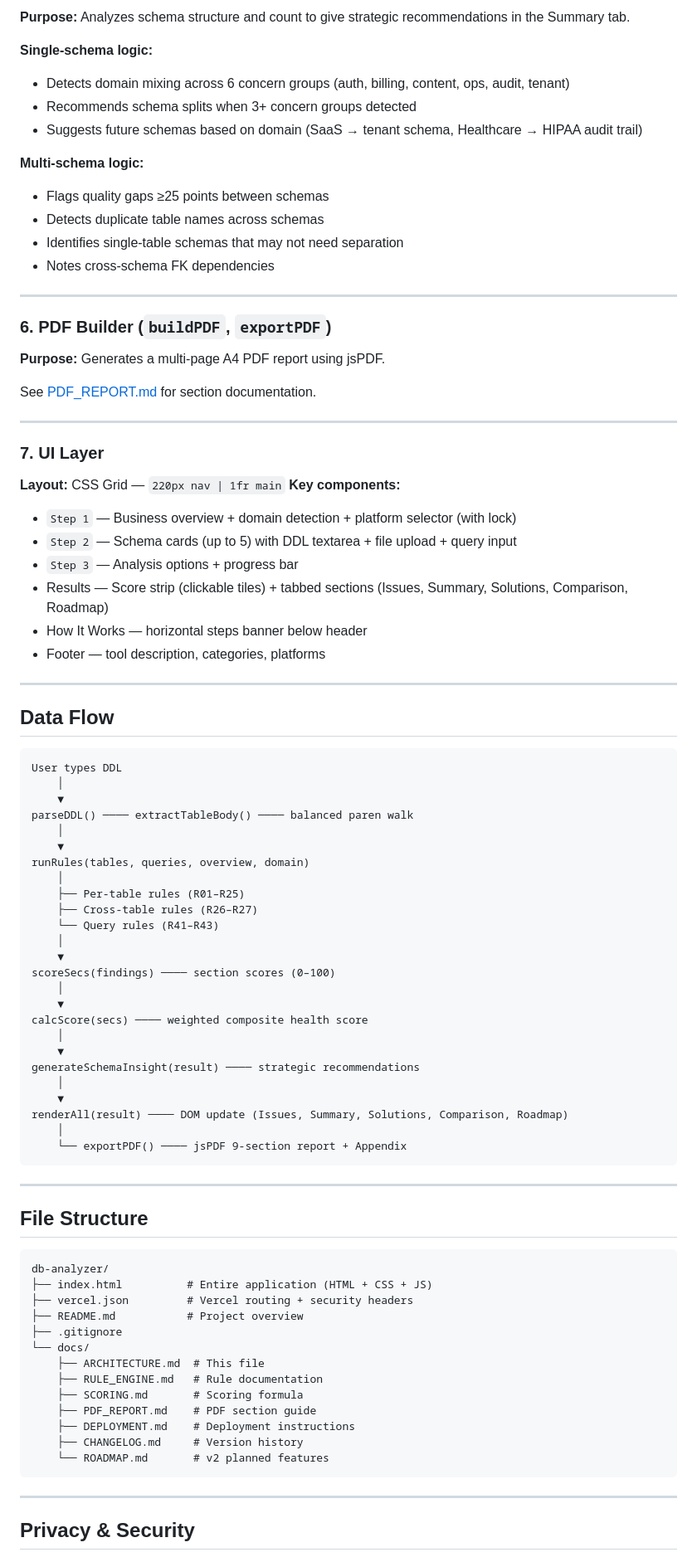
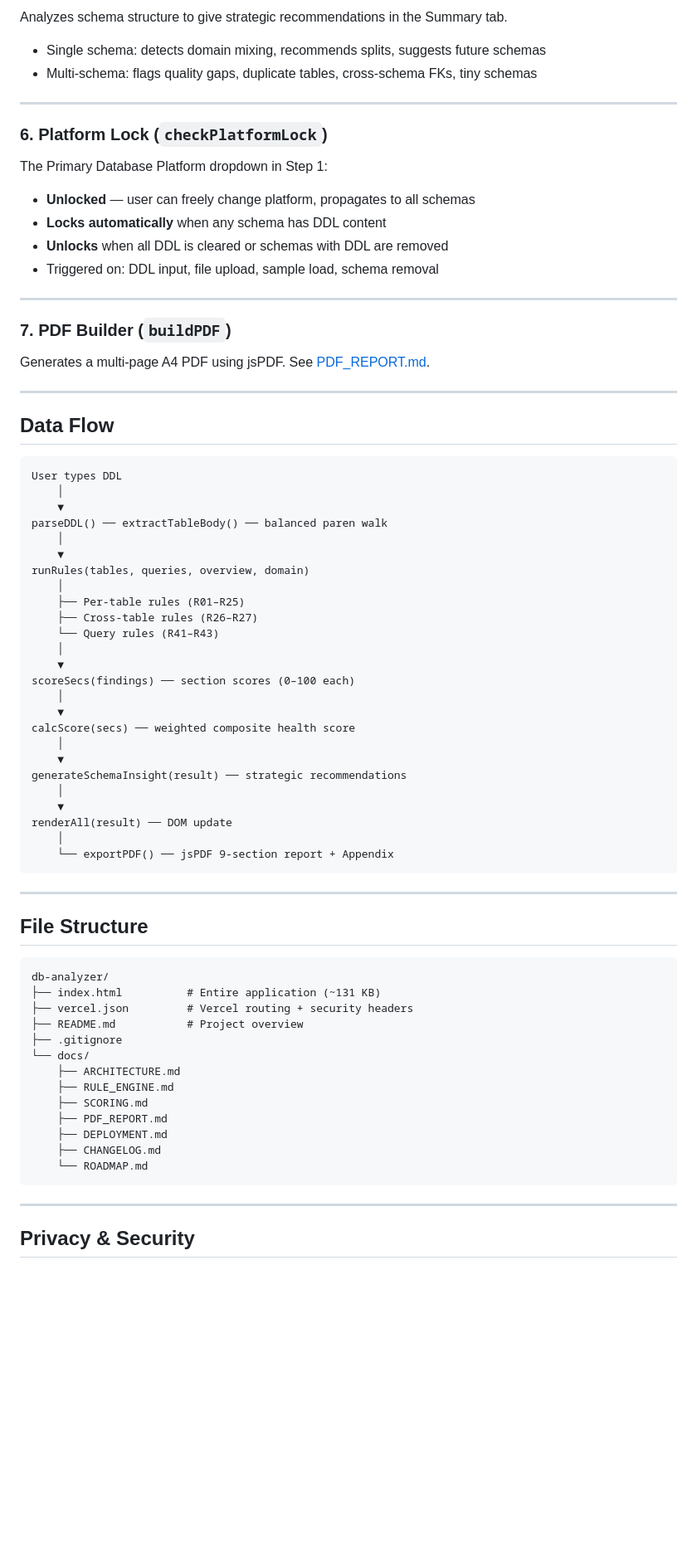
Before and after one commit to np04799/db-analyzer, a Markdown page: docs/ARCHITECTURE.md, the part around one of its changes. Shown at 83% size. Drawn GitHub-style; blank space fills up the shorter version.

Commit message:
docs: update ARCHITECTURE.md with latest UI and layout changes

````diff
--- a/docs/ARCHITECTURE.md
+++ b/docs/ARCHITECTURE.md
@@ -104,37 +114,23 @@ See [SCORING.md](SCORING.md) for full formula documentation.
 
-**Purpose:** Analyzes schema structure and count to give strategic recommendations in the Summary tab.
-
-**Single-schema logic:**
-- Detects domain mixing across 6 concern groups (auth, billing, content, ops, audit, tenant)
-- Recommends schema splits when 3+ concern groups detected
-- Suggests future schemas based on domain (SaaS → tenant schema, Healthcare → HIPAA audit trail)
-
-**Multi-schema logic:**
-- Flags quality gaps ≥25 points between schemas
-- Detects duplicate table names across schemas
-- Identifies single-table schemas that may not need separation
-- Notes cross-schema FK dependencies
+Analyzes schema structure to give strategic recommendations in the Summary tab.
+- Single schema: detects domain mixing, recommends splits, suggests future schemas
+- Multi-schema: flags quality gaps, duplicate tables, cross-schema FKs, tiny schemas
 
 ---
 
-### 6. PDF Builder (`buildPDF`, `exportPDF`)
+### 6. Platform Lock (`checkPlatformLock`)
 
-**Purpose:** Generates a multi-page A4 PDF report using jsPDF.
-
-See [PDF_REPORT.md](PDF_REPORT.md) for section documentation.
+The Primary Database Platform dropdown in Step 1:
+- **Unlocked** — user can freely change platform, propagates to all schemas
+- **Locks automatically** when any schema has DDL content
+- **Unlocks** when all DDL is cleared or schemas with DDL are removed
+- Triggered on: DDL input, file upload, sample load, schema removal
 
 ---
 
-### 7. UI Layer
+### 7. PDF Builder (`buildPDF`)
 
-**Layout:** CSS Grid — `220px nav | 1fr main`
-**Key components:**
-- `Step 1` — Business overview + domain detection + platform selector (with lock)
-- `Step 2` — Schema cards (up to 5) with DDL textarea + file upload + query input
-- `Step 3` — Analysis options + progress bar
-- Results — Score strip (clickable tiles) + tabbed sections (Issues, Summary, Solutions, Comparison, Roadmap)
-- How It Works — horizontal steps banner below header
-- Footer — tool description, categories, platforms
+Generates a multi-page A4 PDF using jsPDF. See [PDF_REPORT.md](PDF_REPORT.md).
 
 ---
 
@@ -144,7 +140,7 @@ See [PDF_REPORT.md](PDF_REPORT.md) for section documentation.
 User types DDL
     │
     ▼
-parseDDL() ──── extractTableBody() ──── balanced paren walk
+parseDDL() ── extractTableBody() ── balanced paren walk
     │
     ▼
 runRules(tables, queries, overview, domain)
@@ -154,18 +150,18 @@ runRules(tables, queries, overview, domain)
     └── Query rules (R41–R43)
     │
     ▼
-scoreSecs(findings) ──── section scores (0–100)
+scoreSecs(findings) ── section scores (0–100 each)
     │
     ▼
-calcScore(secs) ──── weighted composite health score
+calcScore(secs) ── weighted composite health score
     │
     ▼
-generateSchemaInsight(result) ──── strategic recommendations
+generateSchemaInsight(result) ── strategic recommendations
     │
     ▼
-renderAll(result) ──── DOM update (Issues, Summary, Solutions, Comparison, Roadmap)
+renderAll(result) ── DOM update
     │
-    └── exportPDF() ──── jsPDF 9-section report + Appendix
+    └── exportPDF() ── jsPDF 9-section report + Appendix
 ```
 
 ---
@@ -174,18 +170,18 @@ renderAll(result) ──── DOM update (Issues, Summary, Solutions, Compariso
 
 ```
 db-analyzer/
-├── index.html          # Entire application (HTML + CSS + JS)
+├── index.html          # Entire application (~131 KB)
 ├── vercel.json         # Vercel routing + security headers
 ├── README.md           # Project overview
 ├── .gitignore
 └── docs/
-    ├── ARCHITECTURE.md  # This file
-    ├── RULE_ENGINE.md   # Rule documentation
-    ├── SCORING.md       # Scoring formula
-    ├── PDF_REPORT.md    # PDF section guide
-    ├── DEPLOYMENT.md    # Deployment instructions
-    ├── CHANGELOG.md     # Version history
-    └── ROADMAP.md       # v2 planned features
+    ├── ARCHITECTURE.md
+    ├── RULE_ENGINE.md
+    ├── SCORING.md
+    ├── PDF_REPORT.md
+    ├── DEPLOYMENT.md
+    ├── CHANGELOG.md
+    └── ROADMAP.md
 ```
 
 ---
````
Also changed, not shown: other parts of docs/ARCHITECTURE.md (+49 -56 lines).
